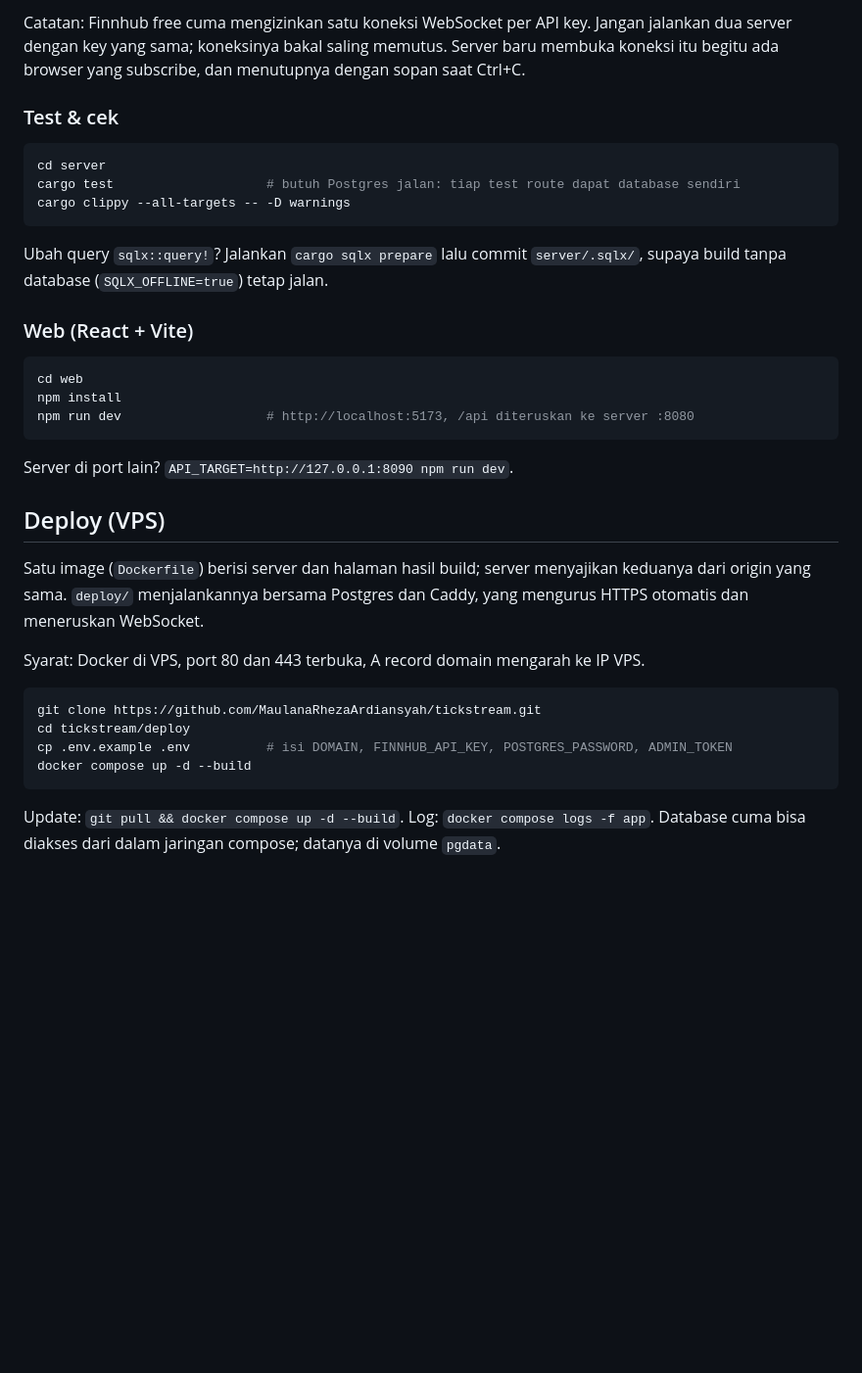
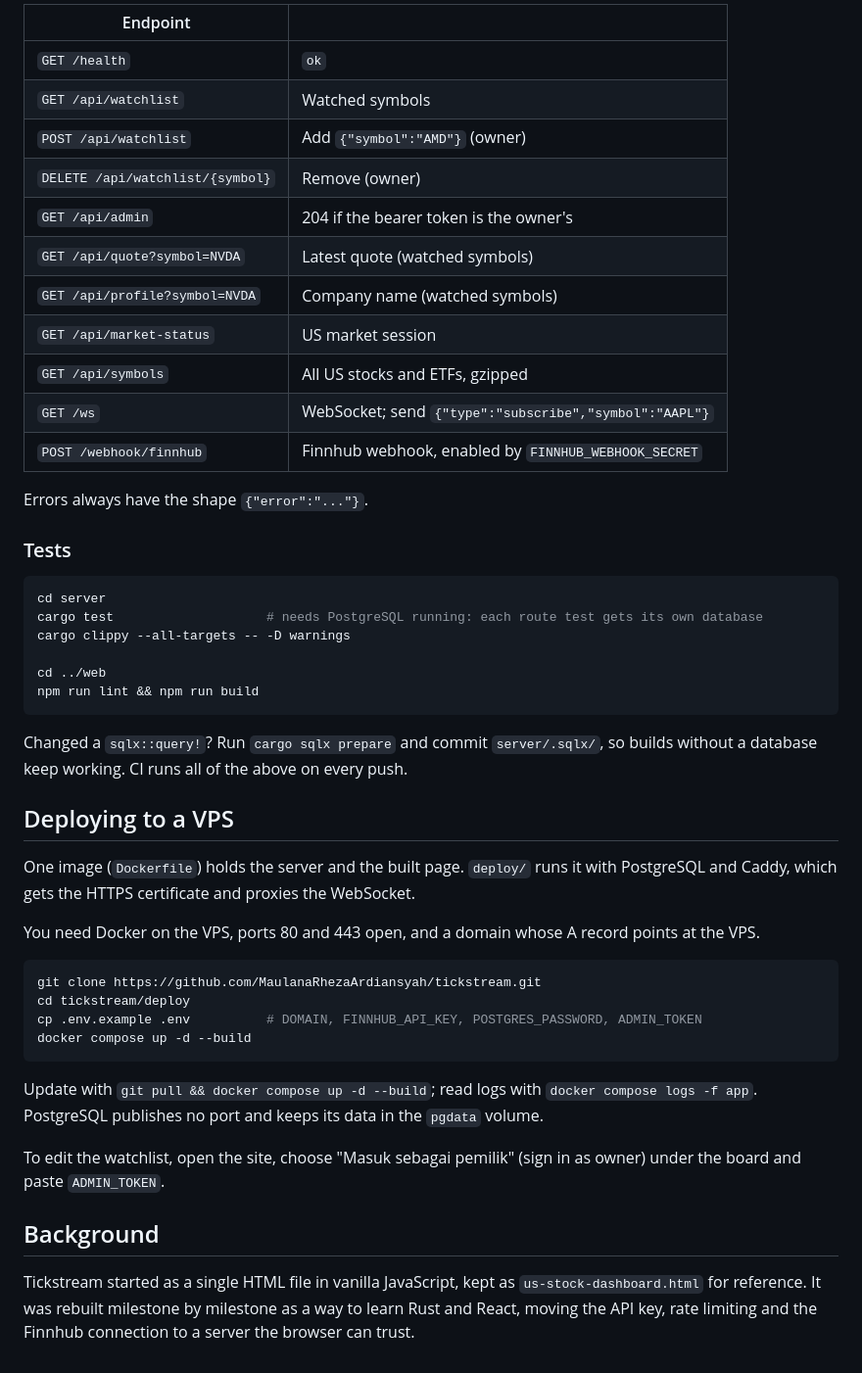
Before and after one commit to MaulanaRhezaArdiansyah/tickstream, a Markdown page: README.md, the part around one of its changes. Shown at 98% size. Rendered like a GitHub page; blank space fills up the shorter version.

````diff
--- a/README.md
+++ b/README.md
@@ -39,43 +108,56 @@ Webhook Finnhub: isi `FINNHUB_WEBHOOK_SECRET` di `.env`, lalu daftarkan
 
-Catatan: Finnhub free cuma mengizinkan satu koneksi WebSocket per API key. Jangan jalankan
-dua server dengan key yang sama; koneksinya bakal saling memutus. Server baru membuka koneksi
-itu begitu ada browser yang subscribe, dan menutupnya dengan sopan saat Ctrl+C.
+| Endpoint | |
+| --- | --- |
+| `GET /health` | `ok` |
+| `GET /api/watchlist` | Watched symbols |
+| `POST /api/watchlist` | Add `{"symbol":"AMD"}` (owner) |
+| `DELETE /api/watchlist/{symbol}` | Remove (owner) |
+| `GET /api/admin` | 204 if the bearer token is the owner's |
+| `GET /api/quote?symbol=NVDA` | Latest quote (watched symbols) |
+| `GET /api/profile?symbol=NVDA` | Company name (watched symbols) |
+| `GET /api/market-status` | US market session |
+| `GET /api/symbols` | All US stocks and ETFs, gzipped |
+| `GET /ws` | WebSocket; send `{"type":"subscribe","symbol":"AAPL"}` |
+| `POST /webhook/finnhub` | Finnhub webhook, enabled by `FINNHUB_WEBHOOK_SECRET` |
 
-### Test & cek
+Errors always have the shape `{"error":"..."}`.
+
+### Tests
 
 ```sh
 cd server
-cargo test                    # butuh Postgres jalan: tiap test route dapat database sendiri
+cargo test                    # needs PostgreSQL running: each route test gets its own database
 cargo clippy --all-targets -- -D warnings
+
+cd ../web
+npm run lint && npm run build
 ```
 
-Ubah query `sqlx::query!`? Jalankan `cargo sqlx prepare` lalu commit `server/.sqlx/`, supaya
-build tanpa database (`SQLX_OFFLINE=true`) tetap jalan.
+Changed a `sqlx::query!`? Run `cargo sqlx prepare` and commit `server/.sqlx/`, so builds without a
+database keep working. CI runs all of the above on every push.
 
-### Web (React + Vite)
+## Deploying to a VPS
 
-```sh
-cd web
-npm install
-npm run dev                   # http://localhost:5173, /api diteruskan ke server :8080
-```
+One image (`Dockerfile`) holds the server and the built page. `deploy/` runs it with PostgreSQL and
+Caddy, which gets the HTTPS certificate and proxies the WebSocket.
 
-Server di port lain? `API_TARGET=http://127.0.0.1:8090 npm run dev`.
-
-## Deploy (VPS)
-
-Satu image (`Dockerfile`) berisi server dan halaman hasil build; server menyajikan keduanya dari
-origin yang sama. `deploy/` menjalankannya bersama Postgres dan Caddy, yang mengurus HTTPS
-otomatis dan meneruskan WebSocket.
-
-Syarat: Docker di VPS, port 80 dan 443 terbuka, A record domain mengarah ke IP VPS.
+You need Docker on the VPS, ports 80 and 443 open, and a domain whose A record points at the VPS.
 
 ```sh
 git clone https://github.com/MaulanaRhezaArdiansyah/tickstream.git
 cd tickstream/deploy
-cp .env.example .env          # isi DOMAIN, FINNHUB_API_KEY, POSTGRES_PASSWORD, ADMIN_TOKEN
+cp .env.example .env          # DOMAIN, FINNHUB_API_KEY, POSTGRES_PASSWORD, ADMIN_TOKEN
 docker compose up -d --build
 ```
 
-Update: `git pull && docker compose up -d --build`. Log: `docker compose logs -f app`.
-Database cuma bisa diakses dari dalam jaringan compose; datanya di volume `pgdata`.
+Update with `git pull && docker compose up -d --build`; read logs with `docker compose logs -f app`.
+PostgreSQL publishes no port and keeps its data in the `pgdata` volume.
+
+To edit the watchlist, open the site, choose "Masuk sebagai pemilik" (sign in as owner) under the
+board and paste `ADMIN_TOKEN`.
+
+## Background
+
+Tickstream started as a single HTML file in vanilla JavaScript, kept as `us-stock-dashboard.html`
+for reference. It was rebuilt milestone by milestone as a way to learn Rust and React, moving the
+API key, rate limiting and the Finnhub connection to a server the browser can trust.
````
Also changed, not shown: other parts of README.md (+90 -21 lines), docs/screenshot.png (added).
